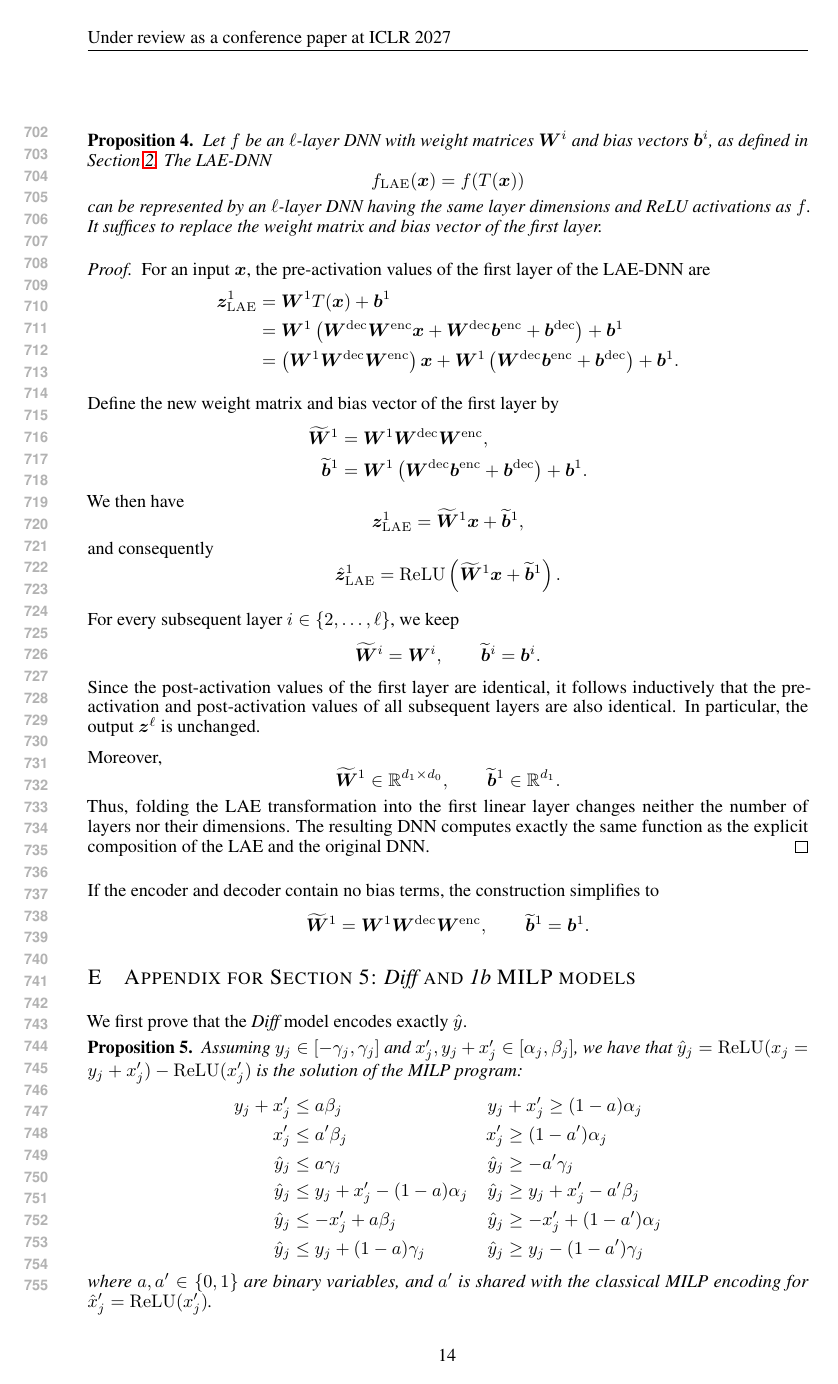
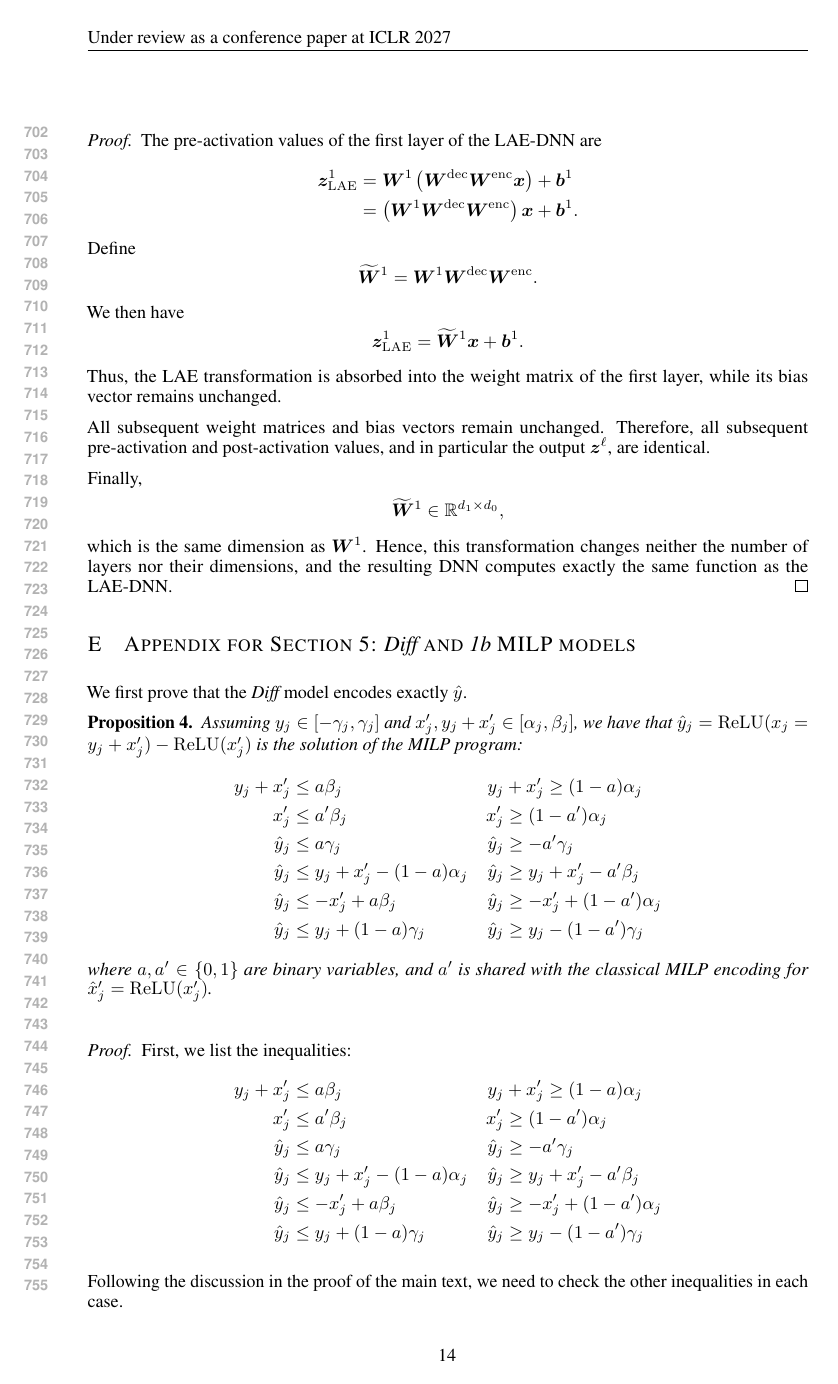
Before and after one commit to blaisegenest/vericompensate, a LaTeX paper (ICLR2027/iclr2027_conference.tex, which reads ICLR2027/appendix.tex): page 14 of 19 before the commit and page 14 of 18 after it. Compiled offline with pdfLaTeX.

Commit message:
update the appendix

```diff
--- a/ICLR2027/appendix.tex
+++ b/ICLR2027/appendix.tex
@@ -101,14 +76,4 @@ Their composition is the affine transformation
 
-\begin{proposition}
-	\label{prop.lae.folding}
-	Let $f$ be an $\ell$-layer DNN with weight matrices
+\noindent\textbf{Proposition.}
+\emph{Let $f$ be an $\ell$-layer DNN with weight matrices
 	$\boldsymbol{W}^i$ and bias vectors $\vb^i$, as defined in
-	Section~\ref{s.notation}. The LAE-DNN
-	\[
-	f_{\mathrm{LAE}}(\boldsymbol{x})
-	=
-	f(T(\boldsymbol{x}))
-	\]
-	can be represented by an $\ell$-layer DNN having the same layer
-	dimensions and ReLU activations as $f$. It suffices to replace the
-	weight matrix and bias vector of the first layer.
@@ -116,20 +83,14 @@ Their composition is the affine transformation
 
-\begin{proof}
-	For an input $\boldsymbol{x}$, the pre-activation values of the first
-	layer of the LAE-DNN are
+
+\begin{proof}[Proof]
+	The pre-activation values of the first layer of the LAE-DNN are
 	\begin{align*}
 		\boldsymbol{z}_{\mathrm{LAE}}^1
-		&=
-		\boldsymbol{W}^1T(\boldsymbol{x})+\vb^1 \\
 		&=
 		\boldsymbol{W}^1
 		\left(
 		\boldsymbol{W}^{\mathrm{dec}}
 		\boldsymbol{W}^{\mathrm{enc}}\boldsymbol{x}
-		+
-		\boldsymbol{W}^{\mathrm{dec}}\vb^{\mathrm{enc}}
-		+
-		\vb^{\mathrm{dec}}
 		\right)
 		+\vb^1 \\
 		&=
@@ -138,87 +99,40 @@ Their composition is the affine transformation
 		\boldsymbol{W}^{\mathrm{dec}}
 		\boldsymbol{W}^{\mathrm{enc}}
 		\right)\boldsymbol{x}
-		+
-		\boldsymbol{W}^1
-		\left(
-		\boldsymbol{W}^{\mathrm{dec}}\vb^{\mathrm{enc}}
-		+
-		\vb^{\mathrm{dec}}
-		\right)
 		+\vb^1.
 	\end{align*}
-
-	Define the new weight matrix and bias vector of the first layer by
-	\begin{align*}
-		\widetilde{\boldsymbol{W}}^1
-		&=
-		\boldsymbol{W}^1
-		\boldsymbol{W}^{\mathrm{dec}}
-		\boldsymbol{W}^{\mathrm{enc}}, \\
-		\widetilde{\vb}^1
-		&=
-		\boldsymbol{W}^1
-		\left(
-		\boldsymbol{W}^{\mathrm{dec}}\vb^{\mathrm{enc}}
-		+
-		\vb^{\mathrm{dec}}
-		\right)
-		+\vb^1.
-	\end{align*}
+	Define
+	\[
+	\widetilde{\boldsymbol{W}}^1
+	=
+	\boldsymbol{W}^1
+	\boldsymbol{W}^{\mathrm{dec}}
+	\boldsymbol{W}^{\mathrm{enc}}.
+	\]
 	We then have
 	\[
 	\boldsymbol{z}_{\mathrm{LAE}}^1
 	=
 	\widetilde{\boldsymbol{W}}^1\boldsymbol{x}
-	+
-	\widetilde{\vb}^1,
+	+\vb^1.
 	\]
-	and consequently
-	\[
-	\hat{\boldsymbol{z}}_{\mathrm{LAE}}^1
-	=
-	\ReLU\left(
-	\widetilde{\boldsymbol{W}}^1\boldsymbol{x}
-	+
-	\widetilde{\vb}^1
-	\right).
-	\]
+	Thus, the LAE transformation is absorbed into the weight matrix of
+	the first layer, while its bias vector remains unchanged.
 
-	For every subsequent layer $i\in\{2,\ldots,\ell\}$, we keep
-	\[
-	\widetilde{\boldsymbol{W}}^i=\boldsymbol{W}^i,
-	\qquad
-	\widetilde{\vb}^i=\vb^i.
-	\]
-	Since the post-activation values of the first layer are identical,
-	it follows inductively that the pre-activation and post-activation
-	values of all subsequent layers are also identical. In particular,
-	the output $\boldsymbol{z}^{\ell}$ is unchanged.
+	All subsequent weight matrices and bias vectors remain unchanged.
+	Therefore, all subsequent pre-activation and post-activation values,
+	and in particular the output $\boldsymbol{z}^{\ell}$, are identical.
 
-	Moreover,
+	Finally,
 	\[
 	\widetilde{\boldsymbol{W}}^1
 	\in\mathbb{R}^{d_1\times d_0},
-	\qquad
-	\widetilde{\vb}^1\in\mathbb{R}^{d_1}.
 	\]
-	Thus, folding the LAE transformation into the first linear layer
-	changes neither the number of layers nor their dimensions. The
-	resulting DNN computes exactly the same function as the explicit
-	composition of the LAE and the original DNN.
+	which is the same dimension as $\boldsymbol{W}^1$. Hence, this
+	transformation changes neither the number of layers nor their
+	dimensions, and the resulting DNN computes exactly the same function
+	as the LAE-DNN.
 \end{proof}
-
-If the encoder and decoder contain no bias terms, the construction
-simplifies to
-\[
-\widetilde{\boldsymbol{W}}^1
-=
-\boldsymbol{W}^1
-\boldsymbol{W}^{\mathrm{dec}}
-\boldsymbol{W}^{\mathrm{enc}},
-\qquad
-\widetilde{\vb}^1=\vb^1.
-\]
 
 
 %\section{Appendix for Section 5: LAE-DNN}
```
Also changed, not shown: ICLR2027/appendix.tex (51 more changed lines).
